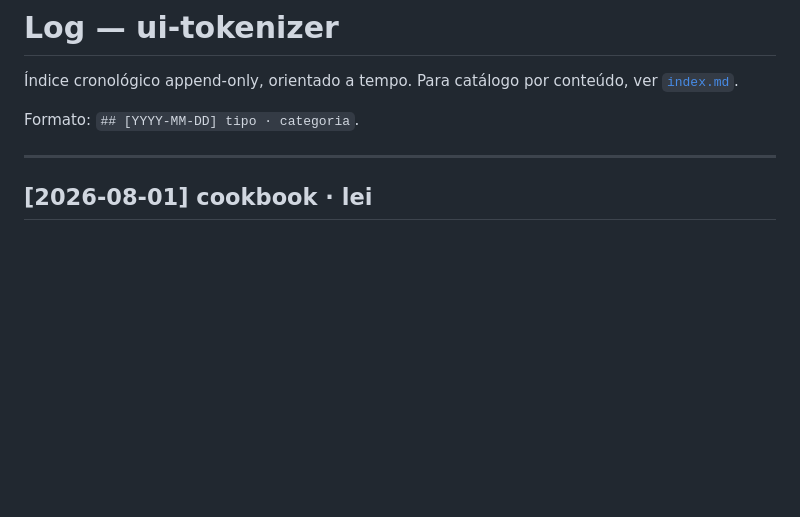
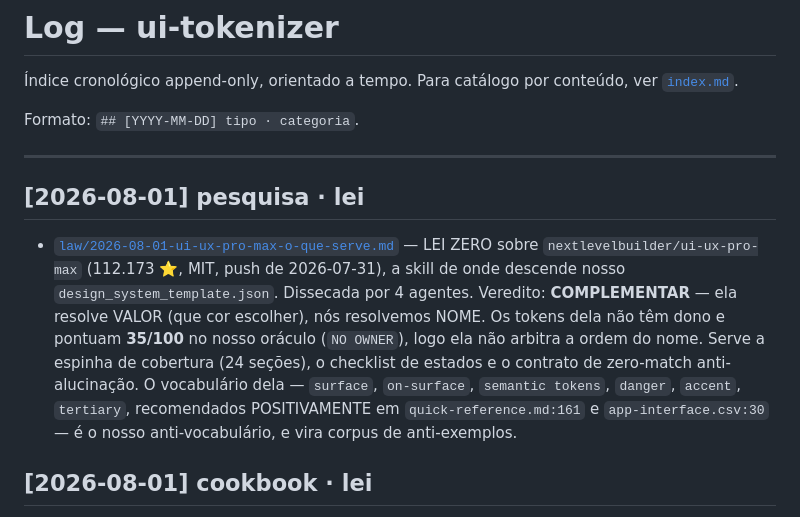
Before and after one commit to gutocarollo/ui-tokenizer, a Markdown page: docs/log.md, the part around the change. Drawn GitHub-style; blank space fills up the shorter version.

```diff
--- a/docs/log.md
+++ b/docs/log.md
@@ -6,6 +6,18 @@ ver [`index.md`](index.md).
 Formato: `## [YYYY-MM-DD] tipo · categoria`.
 
 ---
+
+## [2026-08-01] pesquisa · lei
+
+- [`law/2026-08-01-ui-ux-pro-max-o-que-serve.md`](law/2026-08-01-ui-ux-pro-max-o-que-serve.md)
+  — LEI ZERO sobre `nextlevelbuilder/ui-ux-pro-max` (112.173 ⭐, MIT, push de 2026-07-31), a skill
+  de onde descende nosso `design_system_template.json`. Dissecada por 4 agentes. Veredito:
+  **COMPLEMENTAR** — ela resolve VALOR (que cor escolher), nós resolvemos NOME. Os tokens dela não
+  têm dono e pontuam **35/100** no nosso oráculo (`NO OWNER`), logo ela não arbitra a ordem do
+  nome. Serve a espinha de cobertura (24 seções), o checklist de estados e o contrato de
+  zero-match anti-alucinação. O vocabulário dela — `surface`, `on-surface`, `semantic tokens`,
+  `danger`, `accent`, `tertiary`, recomendados POSITIVAMENTE em `quick-reference.md:161` e
+  `app-interface.csv:30` — é o nosso anti-vocabulário, e vira corpus de anti-exemplos.
 
 ## [2026-08-01] cookbook · lei
 
```
Also changed, not shown: docs/index.md (+1 -0 lines), docs/law/2026-08-01-ui-ux-pro-max-o-que-serve.md (added, +108 -0 lines).
